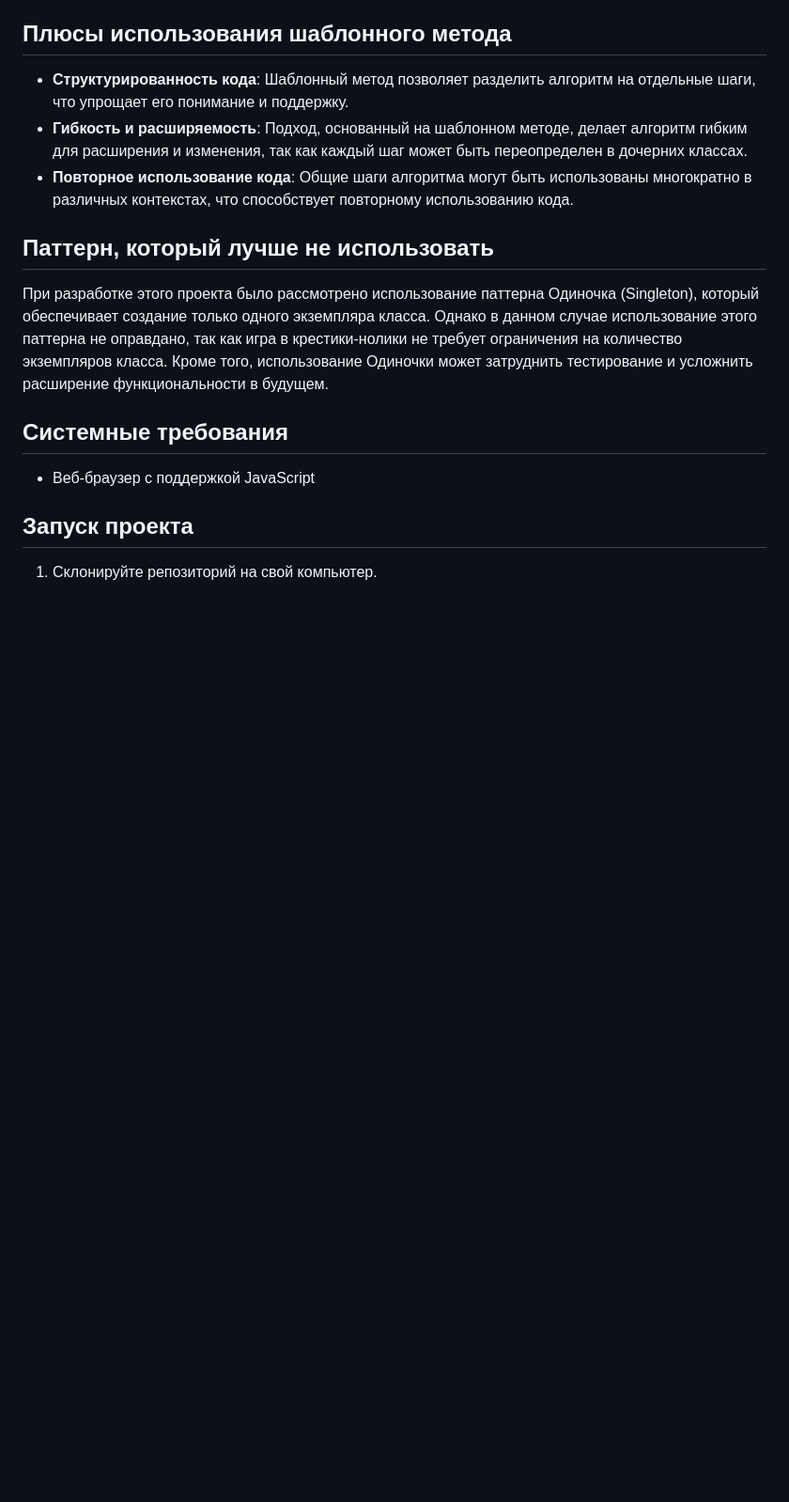
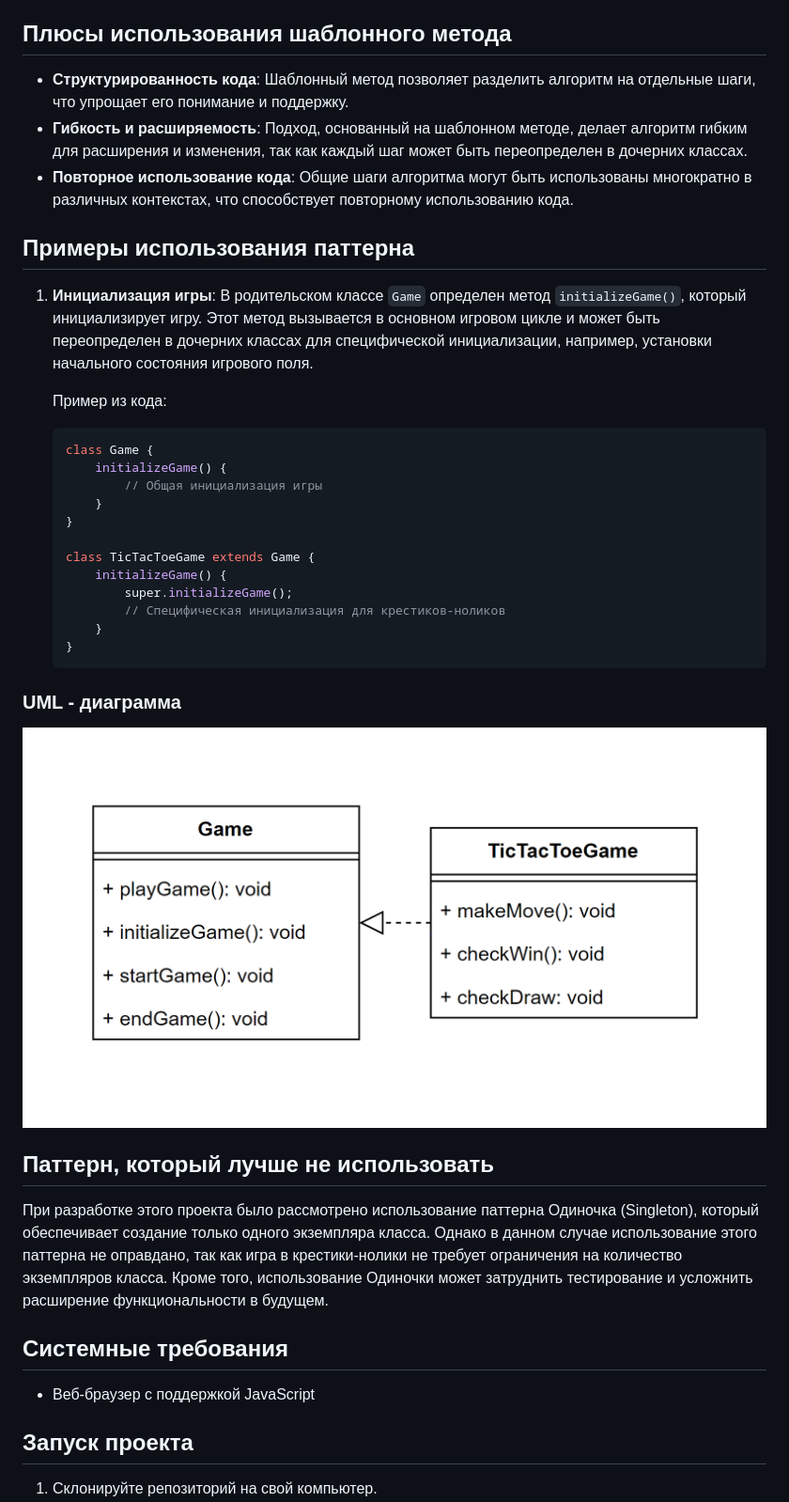
Before and after one commit to Nurdoolota/TicTakToe, a Markdown page: README.md, the part around the change. Shown: that part at 94% size. GitHub-like rendering; pictures changed too: image.png (added); blank space fills up the shorter version.

Commit message:
надеюсь на этом все

````diff
--- a/README.md
+++ b/README.md
@@ -13,6 +13,27 @@
 - **Структурированность кода**: Шаблонный метод позволяет разделить алгоритм на отдельные шаги, что упрощает его понимание и поддержку.
 - **Гибкость и расширяемость**: Подход, основанный на шаблонном методе, делает алгоритм гибким для расширения и изменения, так как каждый шаг может быть переопределен в дочерних классах.
 - **Повторное использование кода**: Общие шаги алгоритма могут быть использованы многократно в различных контекстах, что способствует повторному использованию кода.
+## Примеры использования паттерна
+
+1. **Инициализация игры**: В родительском классе `Game` определен метод `initializeGame()`, который инициализирует игру. Этот метод вызывается в основном игровом цикле и может быть переопределен в дочерних классах для специфической инициализации, например, установки начального состояния игрового поля.
+
+   Пример из кода:
+   ```javascript
+   class Game {
+       initializeGame() {
+           // Общая инициализация игры
+       }
+   }
+
+   class TicTacToeGame extends Game {
+       initializeGame() {
+           super.initializeGame();
+           // Специфическая инициализация для крестиков-ноликов
+       }
+   }
+### UML - диаграмма
+
+![alt text](image.png)
 
 ## Паттерн, который лучше не использовать
 
````
